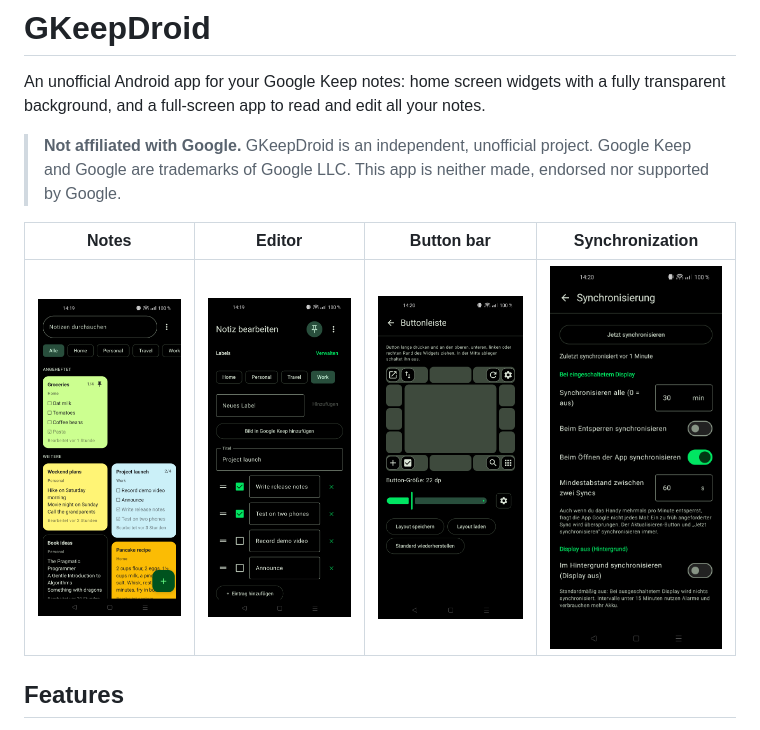
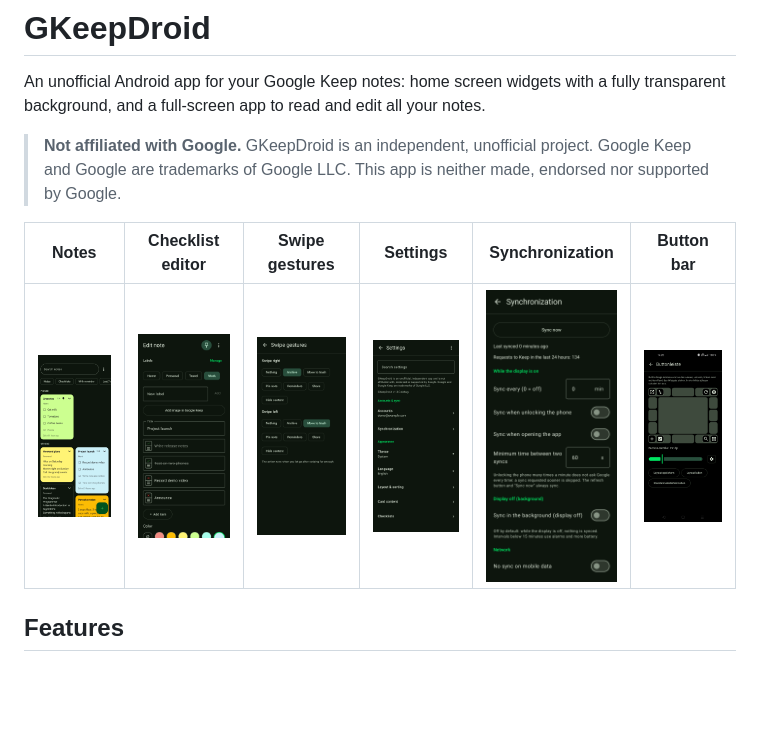
Before and after one commit to Spider19996/GKeepDroid, a Markdown page: README.md, the part around the change. Rendered like a GitHub page; pictures changed too: docs/screenshots/editor.png, docs/screenshots/gestures.png (added), docs/screenshots/notes.png; blank space fills up the shorter version.

Commit message:
New screenshots in English (demo mode, full screen), README table updated, demo mode no longer shows a changed-in-Keep notice
Co-Authored-By: Claude Sonnet 5.5 <noreply@anthropic.com>

```diff
--- a/README.md
+++ b/README.md
@@ -4,9 +4,9 @@ An unofficial Android app for your Google Keep notes: home screen widgets with a
 
 > **Not affiliated with Google.** GKeepDroid is an independent, unofficial project. Google Keep and Google are trademarks of Google LLC. This app is neither made, endorsed nor supported by Google.
 
-| Notes | Editor | Button bar | Synchronization |
-|---|---|---|---|
-| <img src="docs/screenshots/notes.png" width="200"> | <img src="docs/screenshots/editor.png" width="200"> | <img src="docs/screenshots/button-bar.png" width="200"> | <img src="docs/screenshots/sync.png" width="200"> |
+| Notes | Checklist editor | Swipe gestures | Settings | Synchronization | Button bar |
+|---|---|---|---|---|---|
+| <img src="docs/screenshots/notes.png" width="150"> | <img src="docs/screenshots/editor.png" width="150"> | <img src="docs/screenshots/gestures.png" width="150"> | <img src="docs/screenshots/settings.png" width="150"> | <img src="docs/screenshots/sync.png" width="150"> | <img src="docs/screenshots/button-bar.png" width="150"> |
 
 ## Features
 
```
Also changed, not shown: 2 other files.
